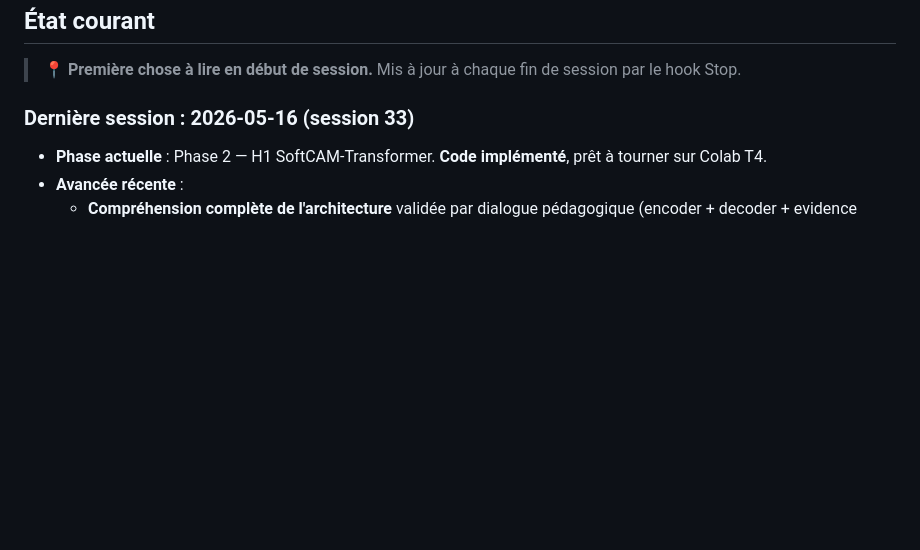
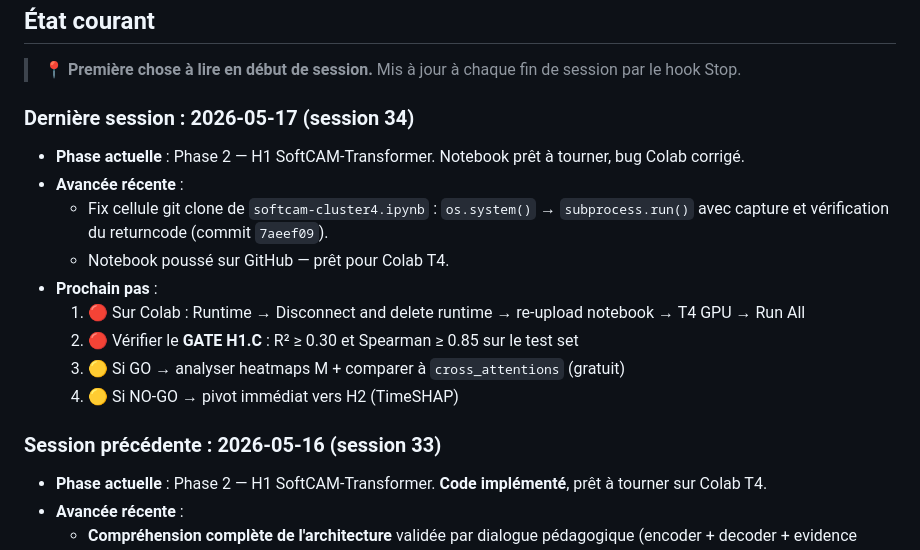
Before and after one commit to theblackmamba08/recherche-m2-xai-faas, a Markdown page: memoire/00-meta/ROADMAP.md, the part around the change. GitHub-like rendering; blank space fills up the shorter version.

Commit message:
chore(meta): mise à jour MEMOIRE.md + ROADMAP session 34 — fix git clone Colab

```diff
--- a/memoire/00-meta/ROADMAP.md
+++ b/memoire/00-meta/ROADMAP.md
@@ -63,7 +63,19 @@ Si à la fin de S6 (≈ 2 semaines de prototypage) l'adaptation SoftCAM→Transf
 
 > 📍 **Première chose à lire en début de session.** Mis à jour à chaque fin de session par le hook Stop.
 
-### Dernière session : 2026-05-16 (session 33)
+### Dernière session : 2026-05-17 (session 34)
+
+- **Phase actuelle** : Phase 2 — H1 SoftCAM-Transformer. Notebook prêt à tourner, bug Colab corrigé.
+- **Avancée récente** :
+  - Fix cellule git clone de `softcam-cluster4.ipynb` : `os.system()` → `subprocess.run()` avec capture et vérification du returncode (commit `7aeef09`).
+  - Notebook poussé sur GitHub — prêt pour Colab T4.
+- **Prochain pas** :
+  1. 🔴 Sur Colab : Runtime → Disconnect and delete runtime → re-upload notebook → T4 GPU → Run All
+  2. 🔴 Vérifier le **GATE H1.C** : R² ≥ 0.30 et Spearman ≥ 0.85 sur le test set
+  3. 🟡 Si GO → analyser heatmaps M + comparer à `cross_attentions` (gratuit)
+  4. 🟡 Si NO-GO → pivot immédiat vers H2 (TimeSHAP)
+
+### Session précédente : 2026-05-16 (session 33)
 
 - **Phase actuelle** : Phase 2 — H1 SoftCAM-Transformer. **Code implémenté**, prêt à tourner sur Colab T4.
 - **Avancée récente** :
```
Also changed, not shown: code/MEMOIRE.md (+7 -0 lines).
